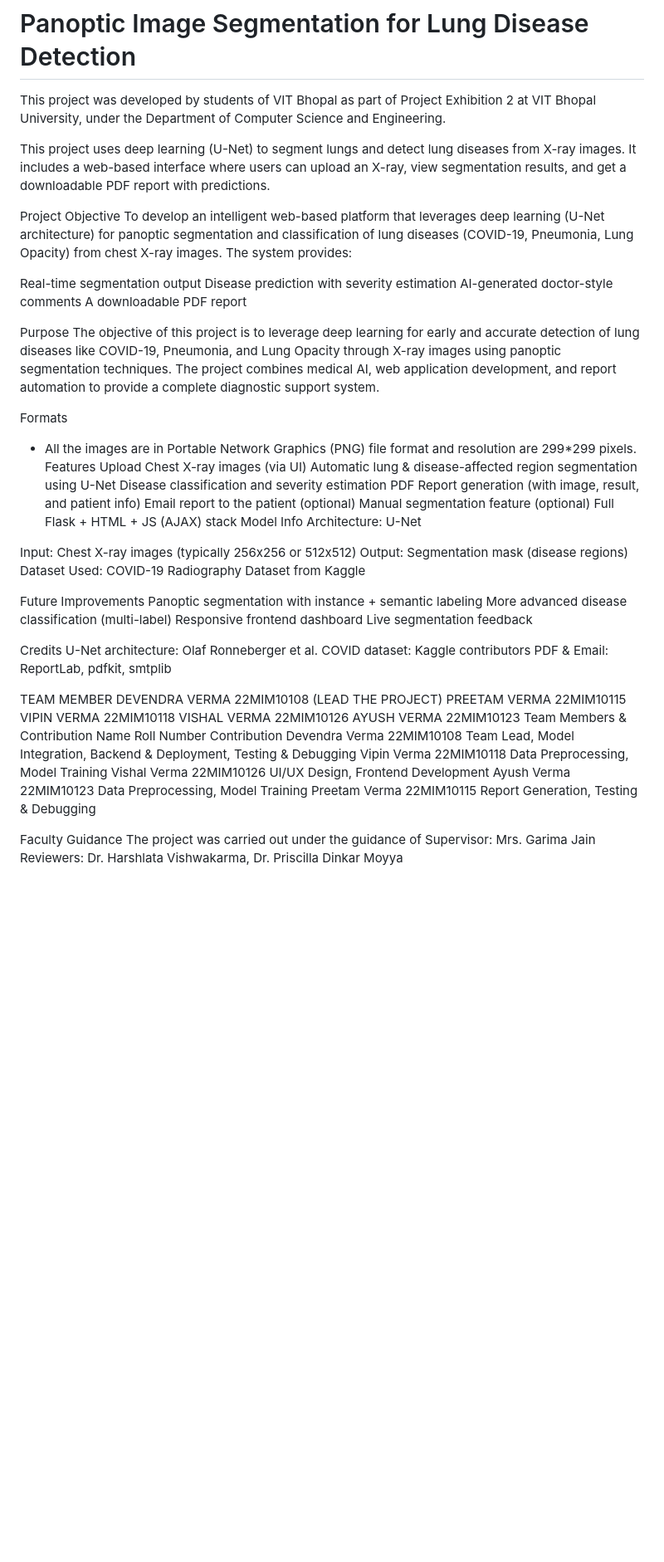
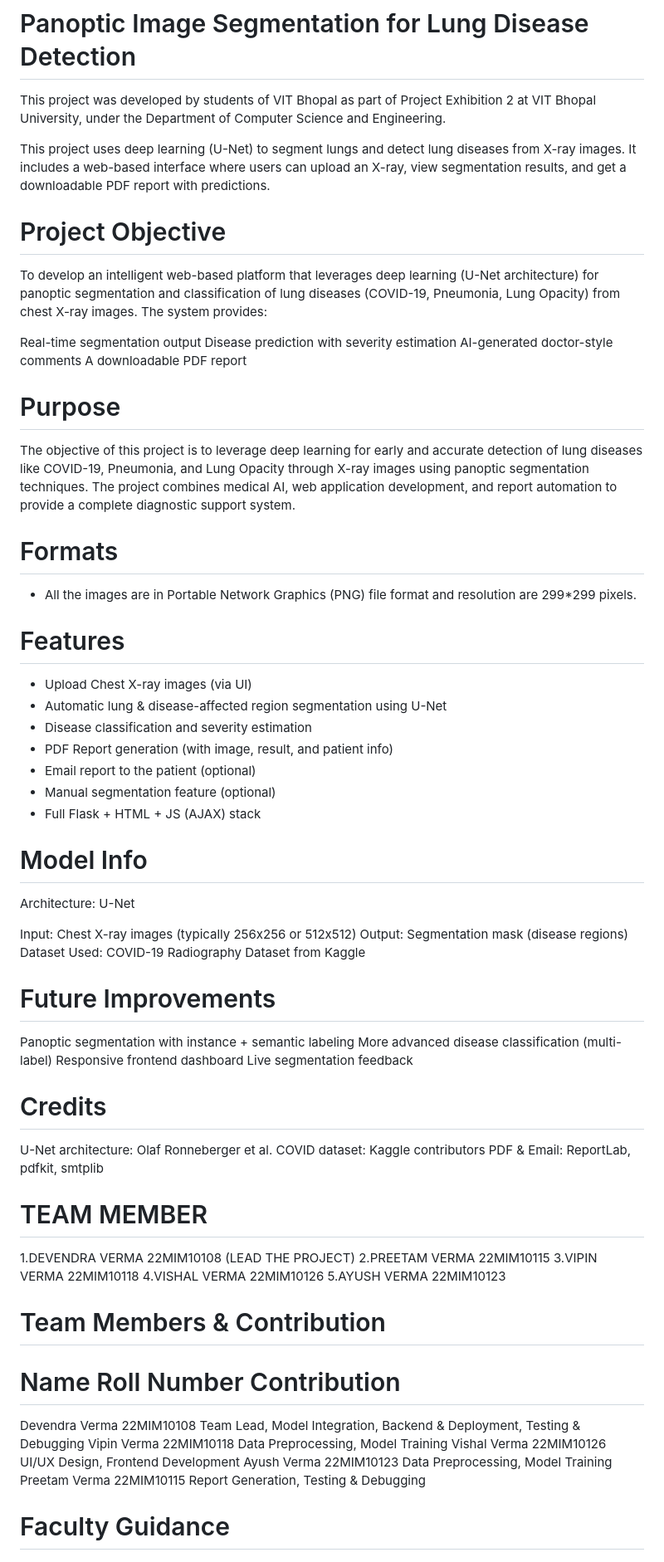
Before and after one commit to devenvermaa/panoptic_segmentation_for_lungs_diseases, a Markdown page: README.md, the part around one of its changes. Shown at 83% size. Rendered like a GitHub page; blank space fills up the shorter version.

Commit message:
Update README with project details and structure

```diff
--- a/README.md
+++ b/README.md
@@ -3,45 +3,49 @@ This project was developed by students of VIT Bhopal as part of Project Exhibiti
 
 This project uses deep learning (U-Net) to segment lungs and detect lung diseases from X-ray images. It includes a web-based interface where users can upload an X-ray, view segmentation results, and get a downloadable PDF report with predictions.
 
-Project Objective
+# Project Objective
 To develop an intelligent web-based platform that leverages deep learning (U-Net architecture) for panoptic segmentation and classification of lung diseases (COVID-19, Pneumonia, Lung Opacity) from chest X-ray images. The system provides:
 
 Real-time segmentation output Disease prediction with severity estimation AI-generated doctor-style comments A downloadable PDF report
 
-Purpose
+# Purpose
 The objective of this project is to leverage deep learning for early and accurate detection of lung diseases like COVID-19, Pneumonia, and Lung Opacity through X-ray images using panoptic segmentation techniques. The project combines medical AI, web application development, and report automation to provide a complete diagnostic support system.
 
-Formats
-- All the images are in Portable Network Graphics (PNG) file format and resolution are 299*299 pixels.
-Features
-Upload Chest X-ray images (via UI)
-Automatic lung & disease-affected region segmentation using U-Net
-Disease classification and severity estimation
-PDF Report generation (with image, result, and patient info)
-Email report to the patient (optional)
-Manual segmentation feature (optional)
-Full Flask + HTML + JS (AJAX) stack
-Model Info
+# Formats
+ - All the images are in Portable Network Graphics (PNG) file format and resolution are 299*299 pixels.
+
+# Features
+- Upload Chest X-ray images (via UI)
+- Automatic lung & disease-affected region segmentation using U-Net
+- Disease classification and severity estimation
+- PDF Report generation (with image, result, and patient info)
+- Email report to the patient (optional)
+- Manual segmentation feature (optional)
+- Full Flask + HTML + JS (AJAX) stack
+
+# Model Info
 Architecture: U-Net
 
 Input: Chest X-ray images (typically 256x256 or 512x512) Output: Segmentation mask (disease regions) Dataset Used: COVID-19 Radiography Dataset from Kaggle
 
-Future Improvements
+# Future Improvements
 Panoptic segmentation with instance + semantic labeling More advanced disease classification (multi-label) Responsive frontend dashboard Live segmentation feedback
 
-Credits
+# Credits
 U-Net architecture: Olaf Ronneberger et al. COVID dataset: Kaggle contributors PDF & Email: ReportLab, pdfkit, smtplib
 
-TEAM MEMBER
-DEVENDRA VERMA 22MIM10108 (LEAD THE PROJECT)
-PREETAM VERMA 22MIM10115
-VIPIN VERMA 22MIM10118
-VISHAL VERMA 22MIM10126
-AYUSH VERMA 22MIM10123
-Team Members & Contribution
-Name Roll Number Contribution
+# TEAM MEMBER
+
+1.DEVENDRA VERMA 22MIM10108 (LEAD THE PROJECT)
+2.PREETAM VERMA 22MIM10115
+3.VIPIN VERMA 22MIM10118
+4.VISHAL VERMA 22MIM10126
+5.AYUSH VERMA 22MIM10123
+
+# Team Members & Contribution
+# Name Roll Number Contribution
 Devendra Verma 22MIM10108 Team Lead, Model Integration, Backend & Deployment, Testing & Debugging Vipin Verma 22MIM10118 Data Preprocessing, Model Training Vishal Verma 22MIM10126 UI/UX Design, Frontend Development Ayush Verma 22MIM10123 Data Preprocessing, Model Training Preetam Verma 22MIM10115 Report Generation, Testing & Debugging
 
-Faculty Guidance
+# Faculty Guidance
 The project was carried out under the guidance of Supervisor: Mrs. Garima Jain Reviewers: Dr. Harshlata Vishwakarma, Dr. Priscilla Dinkar Moyya
 
```
Also changed, not shown: other parts of README.md (+5 -5 lines).
